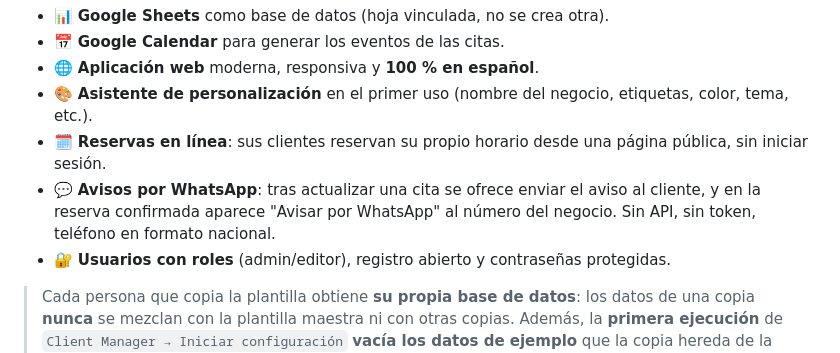
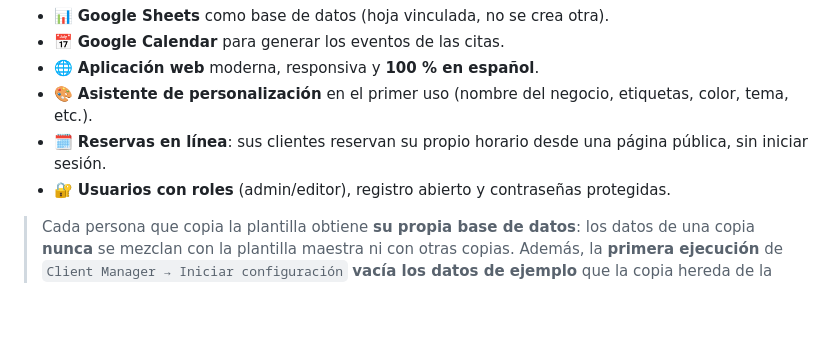
Before and after one commit to Yorkin1/CPTTDTI, a Markdown page: README.md, the part around the change. GitHub-like rendering; blank space fills up the shorter version.

Commit message:
yorkin: quitar bullet de WhatsApp del README

```diff
--- a/README.md
+++ b/README.md
@@ -7,7 +7,6 @@ Plantilla **gratuita** y **genérica** para administrar **clientes**, **citas**
 - 🌐 **Aplicación web** moderna, responsiva y **100 % en español**.
 - 🎨 **Asistente de personalización** en el primer uso (nombre del negocio, etiquetas, color, tema, etc.).
 - 🗓️ **Reservas en línea**: sus clientes reservan su propio horario desde una página pública, sin iniciar sesión.
-- 💬 **Avisos por WhatsApp**: tras actualizar una cita se ofrece enviar el aviso al cliente, y en la reserva confirmada aparece "Avisar por WhatsApp" al número del negocio. Sin API, sin token, teléfono en formato nacional.
 - 🔐 **Usuarios con roles** (admin/editor), registro abierto y contraseñas protegidas.
 
 > Cada persona que copia la plantilla obtiene **su propia base de datos**: los datos de una copia **nunca**
```
